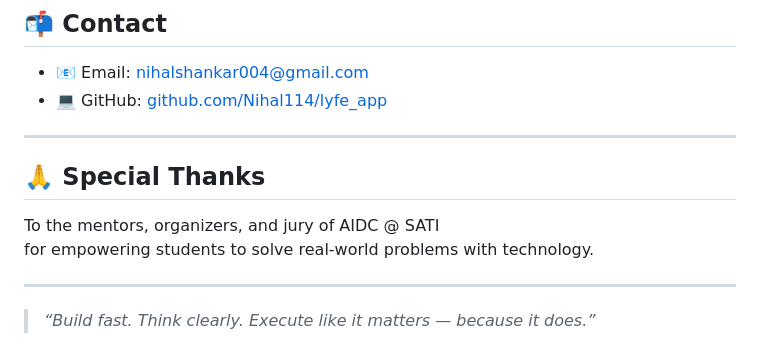
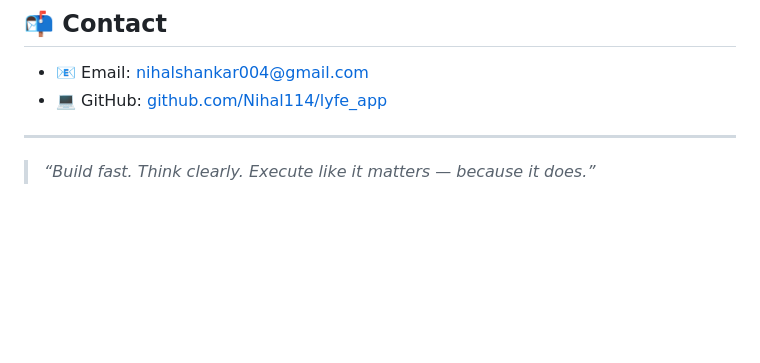
Before and after one commit to Nihal114/App_Lyfe, a Markdown page: README.md, the part around the change. GitHub-like rendering; blank space fills up the shorter version.

```diff
--- a/README.md
+++ b/README.md
@@ -125,11 +125,6 @@ We’re a multidisciplinary team committed to building life-saving digital solut
 
 ---
 
-## 🙏 Special Thanks
 
-To the mentors, organizers, and jury of AIDC @ SATI
-for empowering students to solve real-world problems with technology.
-
----
 
 > _“Build fast. Think clearly. Execute like it matters — because it does.”_
```
